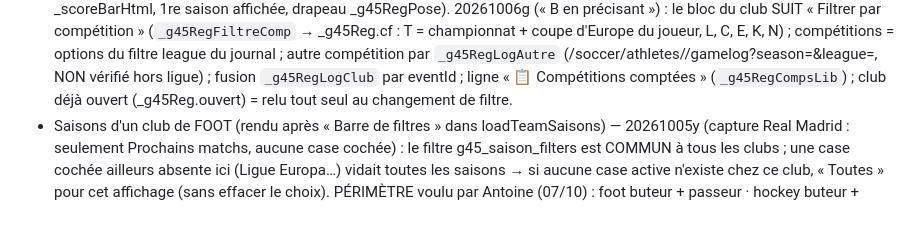
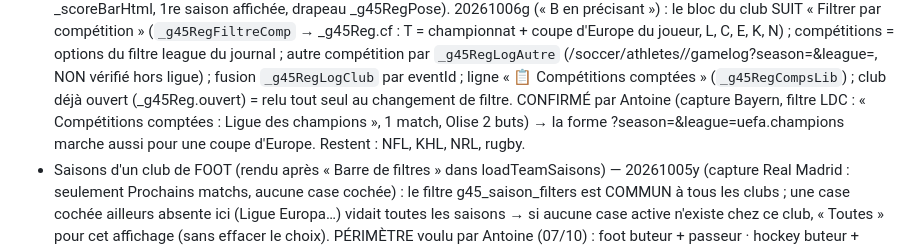
Before and after one commit to gones45140/gones45, a Markdown page: CLAUDE.md, the part around the change. Rendered like a GitHub page; blank space fills up the shorter version.

Commit message:
CLAUDE.md — séries foot : filtre LDC confirmé par Antoine
Co-Authored-By: Claude Opus 5.5 <noreply@anthropic.com>
Claude-Session: https://claude.ai/code/session_01Aofoj1GD292PqhajaALYr3

```diff
--- a/CLAUDE.md
+++ b/CLAUDE.md
@@ -1262,6 +1262,8 @@ RÉGLÉ (worker, 01/10) : cron « exceededCpu » (cpuTimeMs 10) à CHAQUE passag
   coupe d'Europe du joueur, L, C, E, K, N) ; compétitions = options du filtre league du journal ; autre compétition par
   `_g45RegLogAutre` (/soccer/athletes/<id>/gamelog?season=&league=<slug>, NON vérifié hors ligue) ; fusion `_g45RegLogClub` par eventId ;
   ligne « 📋 Compétitions comptées » (`_g45RegCompsLib`) ; club déjà ouvert (_g45Reg.ouvert) = relu tout seul au changement de filtre.
+  CONFIRMÉ par Antoine (capture Bayern, filtre LDC : « Compétitions comptées : Ligue des champions », 1 match, Olise 2 buts) → la forme
+  ?season=&league=uefa.champions marche aussi pour une coupe d'Europe. Restent : NFL, KHL, NRL, rugby.
 - Saisons d'un club de FOOT (rendu après « Barre de filtres » dans loadTeamSaisons) — 20261005y (capture Real Madrid : seulement
   Prochains matchs, aucune case cochée) : le filtre g45_saison_filters est COMMUN à tous les clubs ; une case cochée ailleurs absente ici
   (Ligue Europa…) vidait toutes les saisons → si aucune case active n'existe chez ce club, « Toutes » pour cet affichage (sans effacer le choix).
```
